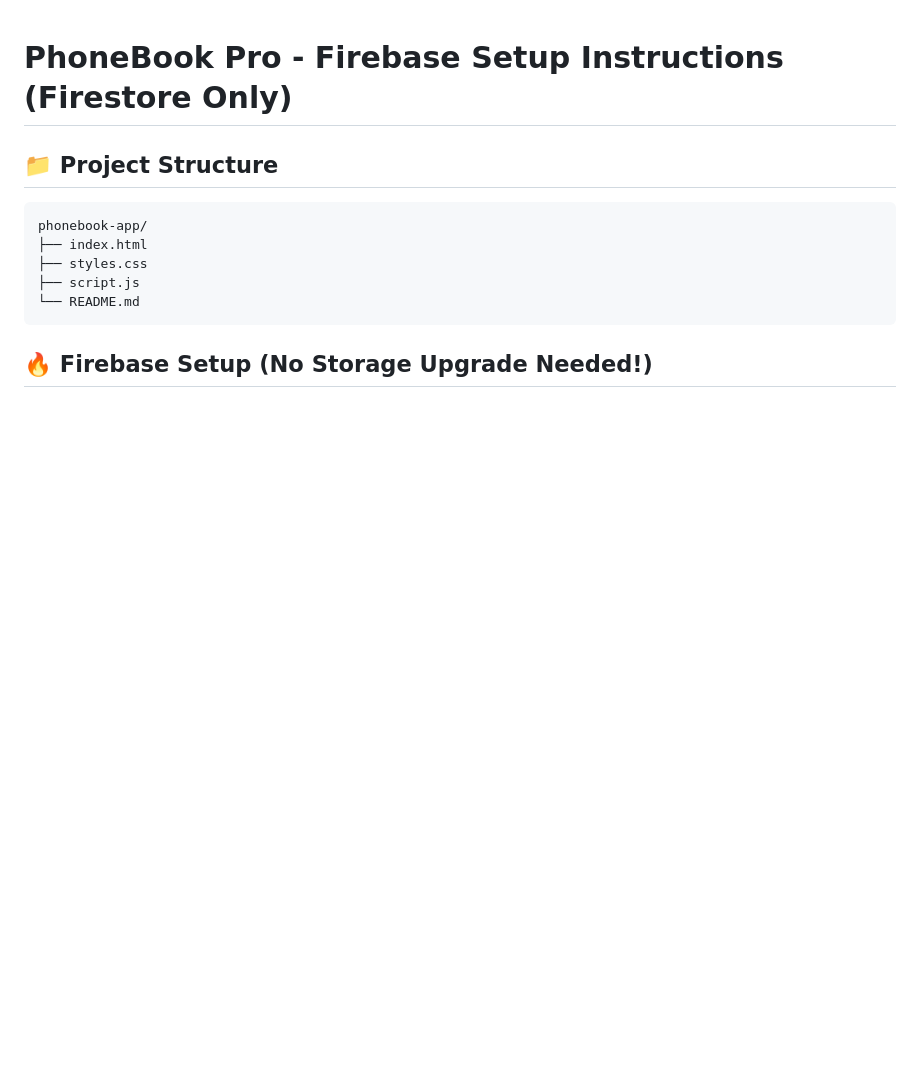
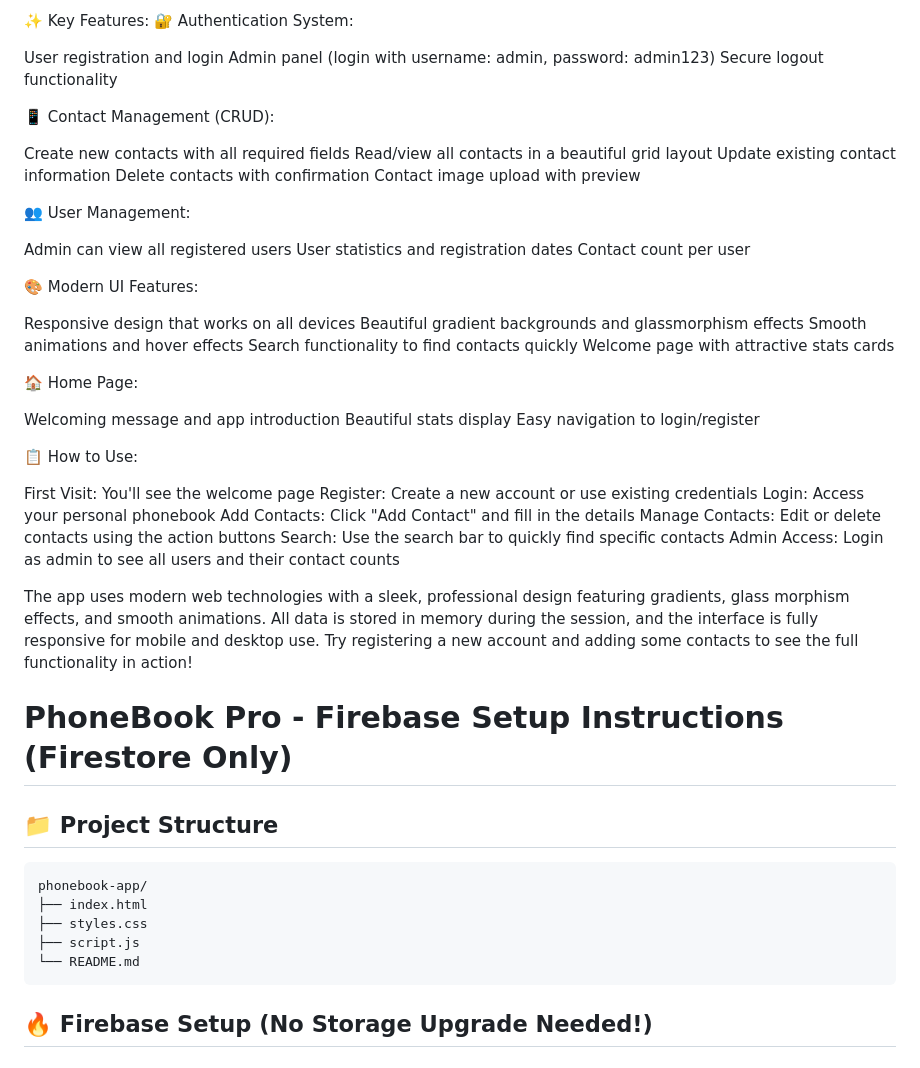
Before and after one commit to tahfida1040/PhoineBook-Pro, a Markdown page: README.md, the part around the change. Rendered like a GitHub page; blank space fills up the shorter version.

```diff
--- a/README.md
+++ b/README.md
@@ -1,3 +1,51 @@
+✨ Key Features:
+🔐 Authentication System:
+
+User registration and login
+Admin panel (login with username: admin, password: admin123)
+Secure logout functionality
+
+📱 Contact Management (CRUD):
+
+Create new contacts with all required fields
+Read/view all contacts in a beautiful grid layout
+Update existing contact information
+Delete contacts with confirmation
+Contact image upload with preview
+
+👥 User Management:
+
+Admin can view all registered users
+User statistics and registration dates
+Contact count per user
+
+🎨 Modern UI Features:
+
+Responsive design that works on all devices
+Beautiful gradient backgrounds and glassmorphism effects
+Smooth animations and hover effects
+Search functionality to find contacts quickly
+Welcome page with attractive stats cards
+
+🏠 Home Page:
+
+Welcoming message and app introduction
+Beautiful stats display
+Easy navigation to login/register
+
+📋 How to Use:
+
+First Visit: You'll see the welcome page
+Register: Create a new account or use existing credentials
+Login: Access your personal phonebook
+Add Contacts: Click "Add Contact" and fill in the details
+Manage Contacts: Edit or delete contacts using the action buttons
+Search: Use the search bar to quickly find specific contacts
+Admin Access: Login as admin to see all users and their contact counts
+
+The app uses modern web technologies with a sleek, professional design featuring gradients, glass morphism effects, and smooth animations. All data is stored in memory during the session, and the interface is fully responsive for mobile and desktop use.
+Try registering a new account and adding some contacts to see the full functionality in action!
+
 # PhoneBook Pro - Firebase Setup Instructions (Firestore Only)
 
 ## 📁 Project Structure
```
